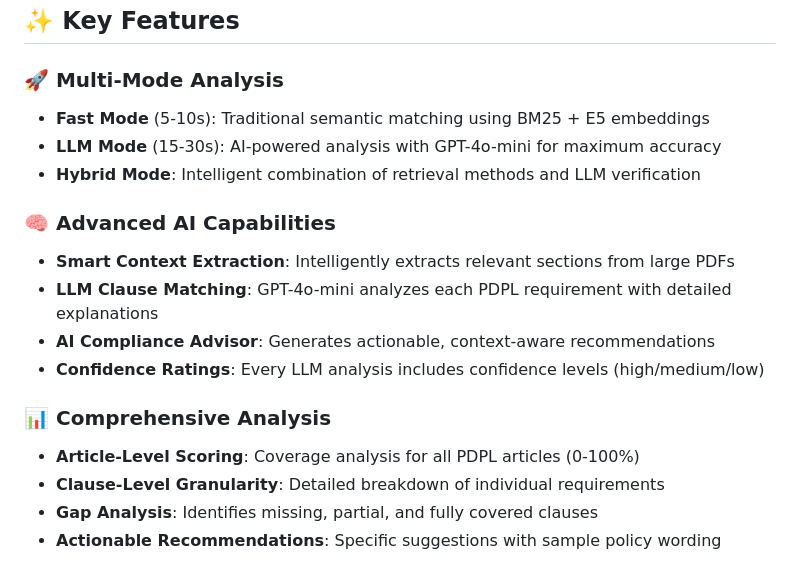
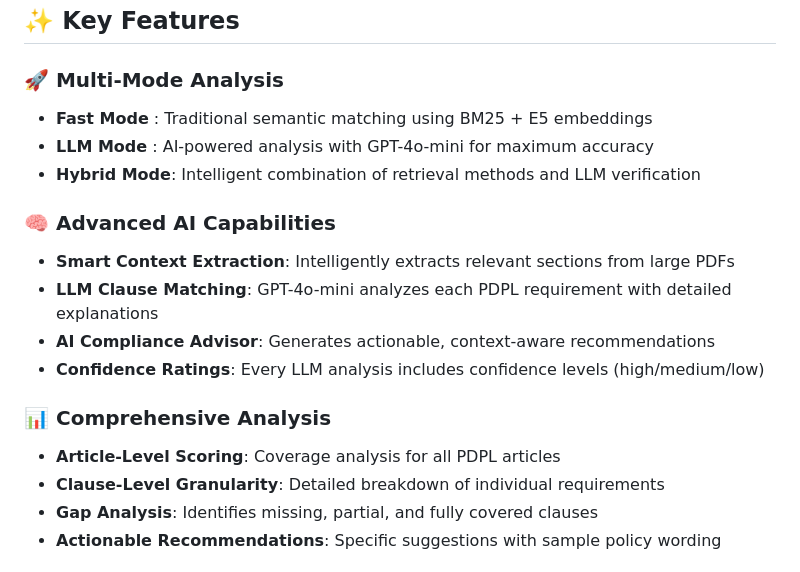
Before and after one commit to asmarik/Senior_Project_Code, a Markdown page: README.md, the part around the change. Rendered like a GitHub page.

```diff
--- a/README.md
+++ b/README.md
@@ -13,8 +13,8 @@ A production-ready compliance analysis system featuring hybrid RAG retrieval (BM
 ## ✨ Key Features
 
 ### 🚀 **Multi-Mode Analysis**
-- **Fast Mode** (5-10s): Traditional semantic matching using BM25 + E5 embeddings
-- **LLM Mode** (15-30s): AI-powered analysis with GPT-4o-mini for maximum accuracy
+- **Fast Mode** : Traditional semantic matching using BM25 + E5 embeddings
+- **LLM Mode** : AI-powered analysis with GPT-4o-mini for maximum accuracy
 - **Hybrid Mode**: Intelligent combination of retrieval methods and LLM verification
 
 ### 🧠 **Advanced AI Capabilities**
@@ -24,7 +24,7 @@ A production-ready compliance analysis system featuring hybrid RAG retrieval (BM
 - **Confidence Ratings**: Every LLM analysis includes confidence levels (high/medium/low)
 
 ### 📊 **Comprehensive Analysis**
-- **Article-Level Scoring**: Coverage analysis for all PDPL articles (0-100%)
+- **Article-Level Scoring**: Coverage analysis for all PDPL articles
 - **Clause-Level Granularity**: Detailed breakdown of individual requirements
 - **Gap Analysis**: Identifies missing, partial, and fully covered clauses
 - **Actionable Recommendations**: Specific suggestions with sample policy wording
```
